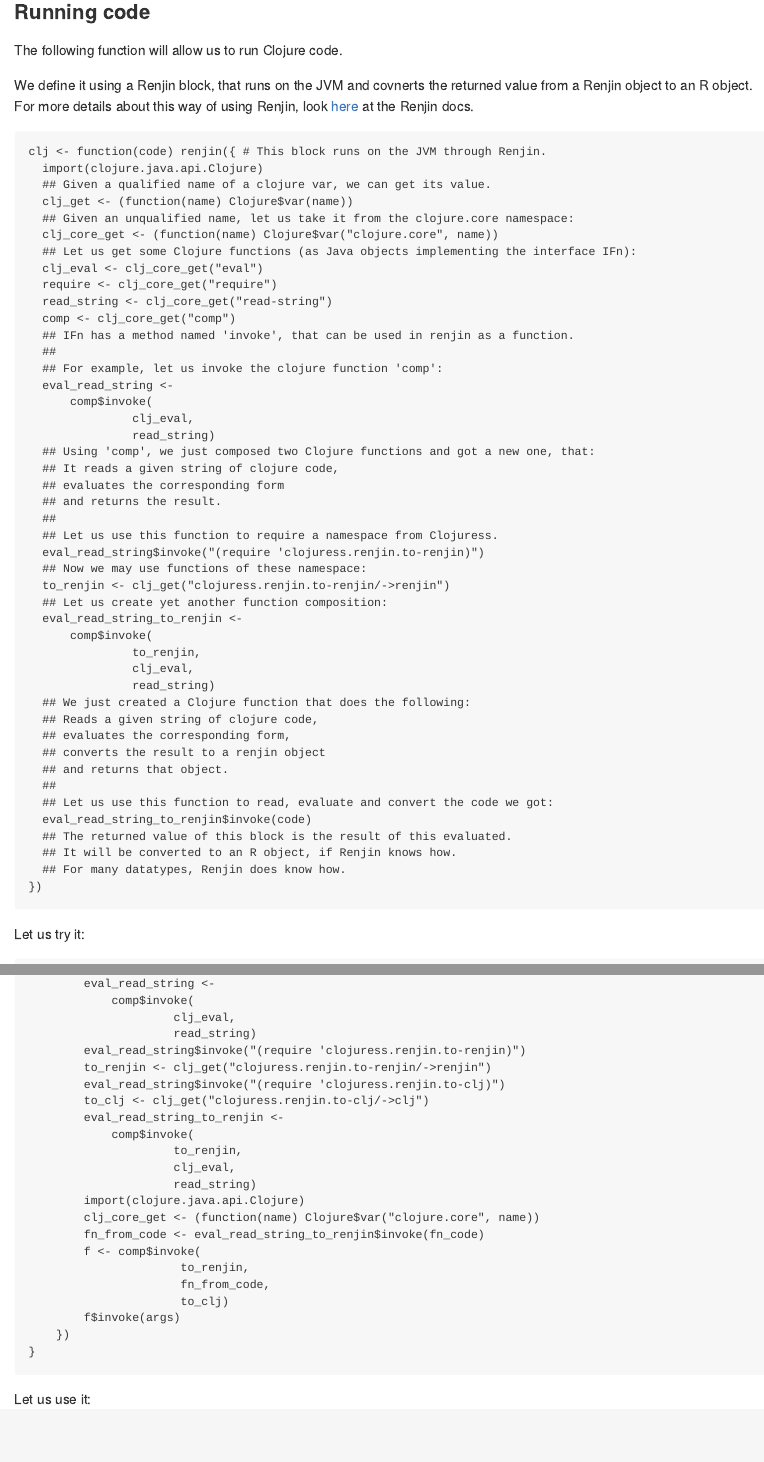
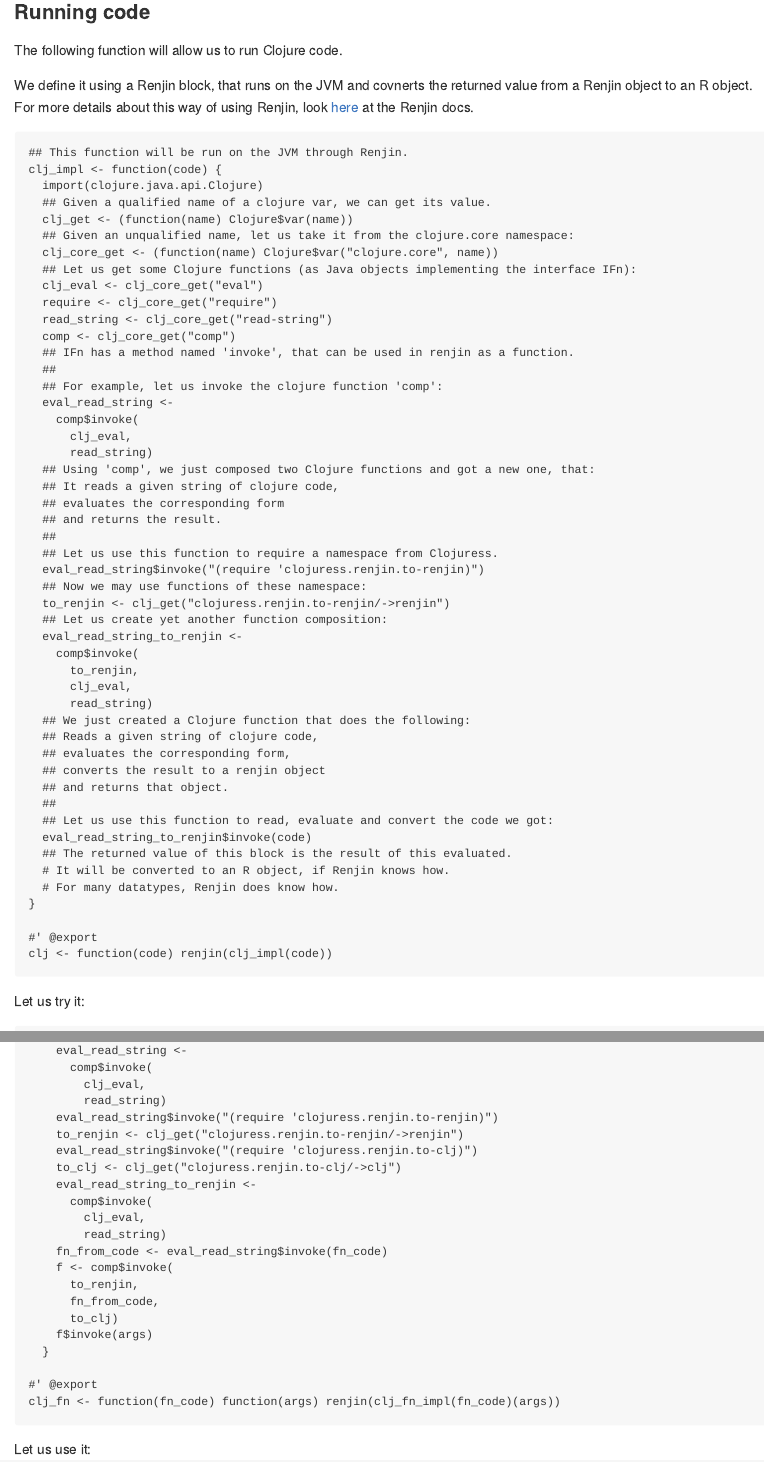
Before and after one commit to scicloj/clojisr, an R Markdown document (doc/calling-clojure-from-R.Rmd): the page in a window 1100 px wide, from 460 px down before the commit and from 860 px down after it, so that both start at the same text, and a second part further down, joined at a grey line. Rendered offline with R 4.5, knitr and Pandoc, with nearby package versions; some code elsewhere in the file could not run offline.

Commit message:
updated example code: checking classpath; using renjin compiler cache

````diff
--- a/doc/calling-clojure-from-R.Rmd
+++ b/doc/calling-clojure-from-R.Rmd
@@ -28,5 +46,6 @@ We define it using a Renjin block, that runs on the JVM and covnerts the returne
 ```{r}
-clj <- function(code) renjin({ # This block runs on the JVM through Renjin.
+## This function will be run on the JVM through Renjin.
+clj_impl <- function(code) {
   import(clojure.java.api.Clojure)
   ## Given a qualified name of a clojure var, we can get its value.
   clj_get <- (function(name) Clojure$var(name))
@@ -68,9 +87,12 @@ clj <- function(code) renjin({ # This block runs on the JVM through Renjin.
   ## Let us use this function to read, evaluate and convert the code we got:
   eval_read_string_to_renjin$invoke(code)
   ## The returned value of this block is the result of this evaluated.
-  ## It will be converted to an R object, if Renjin knows how.
-  ## For many datatypes, Renjin does know how.
-})
+  # It will be converted to an R object, if Renjin knows how.
+  # For many datatypes, Renjin does know how.
+}
+
+#' @export
+clj <- function(code) renjin(clj_impl(code))
 ```
 
 Let us try it:
@@ -100,21 +112,0 @@ clj_fn <- function(fn_code) function(args) {
-        eval_read_string <-
-            comp$invoke(
-                     clj_eval,
-                     read_string)
-        eval_read_string$invoke("(require 'clojuress.renjin.to-renjin)")
-        to_renjin <- clj_get("clojuress.renjin.to-renjin/->renjin")
-        eval_read_string$invoke("(require 'clojuress.renjin.to-clj)")
-        to_clj <- clj_get("clojuress.renjin.to-clj/->clj")
-        eval_read_string_to_renjin <-
-            comp$invoke(
-                     to_renjin,
-                     clj_eval,
-                     read_string)
-        import(clojure.java.api.Clojure)
-        clj_core_get <- (function(name) Clojure$var("clojure.core", name))
-        fn_from_code <- eval_read_string_to_renjin$invoke(fn_code)
-        f <- comp$invoke(
-                      to_renjin,
-                      fn_from_code,
-                      to_clj)
-        f$invoke(args)
@@ -123,3 +122,25 @@ clj_fn <- function(fn_code) function(args) {
+    eval_read_string <-
+      comp$invoke(
+        clj_eval,
+        read_string)
+    eval_read_string$invoke("(require 'clojuress.renjin.to-renjin)")
+    to_renjin <- clj_get("clojuress.renjin.to-renjin/->renjin")
+    eval_read_string$invoke("(require 'clojuress.renjin.to-clj)")
+    to_clj <- clj_get("clojuress.renjin.to-clj/->clj")
+    eval_read_string_to_renjin <-
+      comp$invoke(
+        clj_eval,
+        read_string)
+    fn_from_code <- eval_read_string$invoke(fn_code)
+    f <- comp$invoke(
+      to_renjin,
+      fn_from_code,
+      to_clj)
+    f$invoke(args)
+  }
+
+#' @export
+clj_fn <- function(fn_code) function(args) renjin(clj_fn_impl(fn_code)(args))
 ```
 
 Let us use it:
````
Also changed, not shown: doc/calling-clojure-from-R.md, doc/calling-clojure-from-R.Rmd (54 more changed lines).
